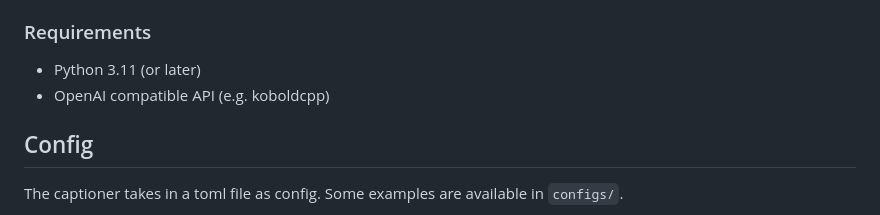
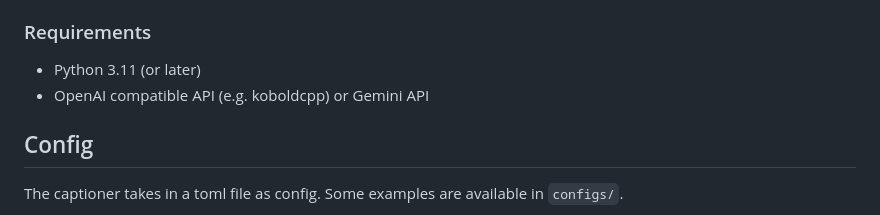
Before and after one commit to itterative/yadc, a Markdown page: README.md, the part around the change. Rendered like a GitHub page.

Commit message:
docs: add gemini to readme

```diff
--- a/README.md
+++ b/README.md
@@ -16,7 +16,7 @@ If you want to use it as an executable, you can also install it directly using y
 
 ### Requirements
 * Python 3.11 (or later)
-* OpenAI compatible API (e.g. koboldcpp)
+* OpenAI compatible API (e.g. koboldcpp) or Gemini API
 
 ## Config
 
```
